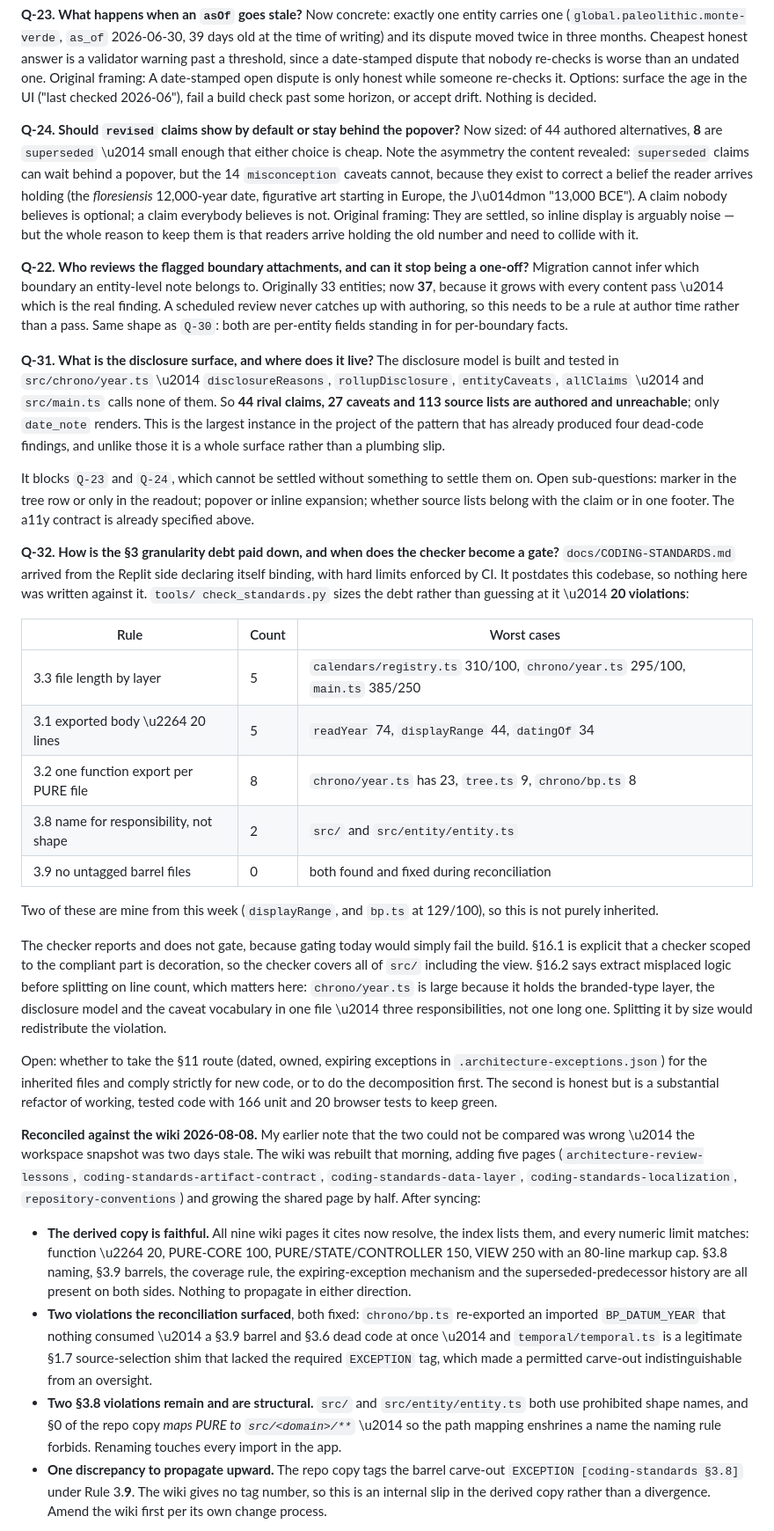
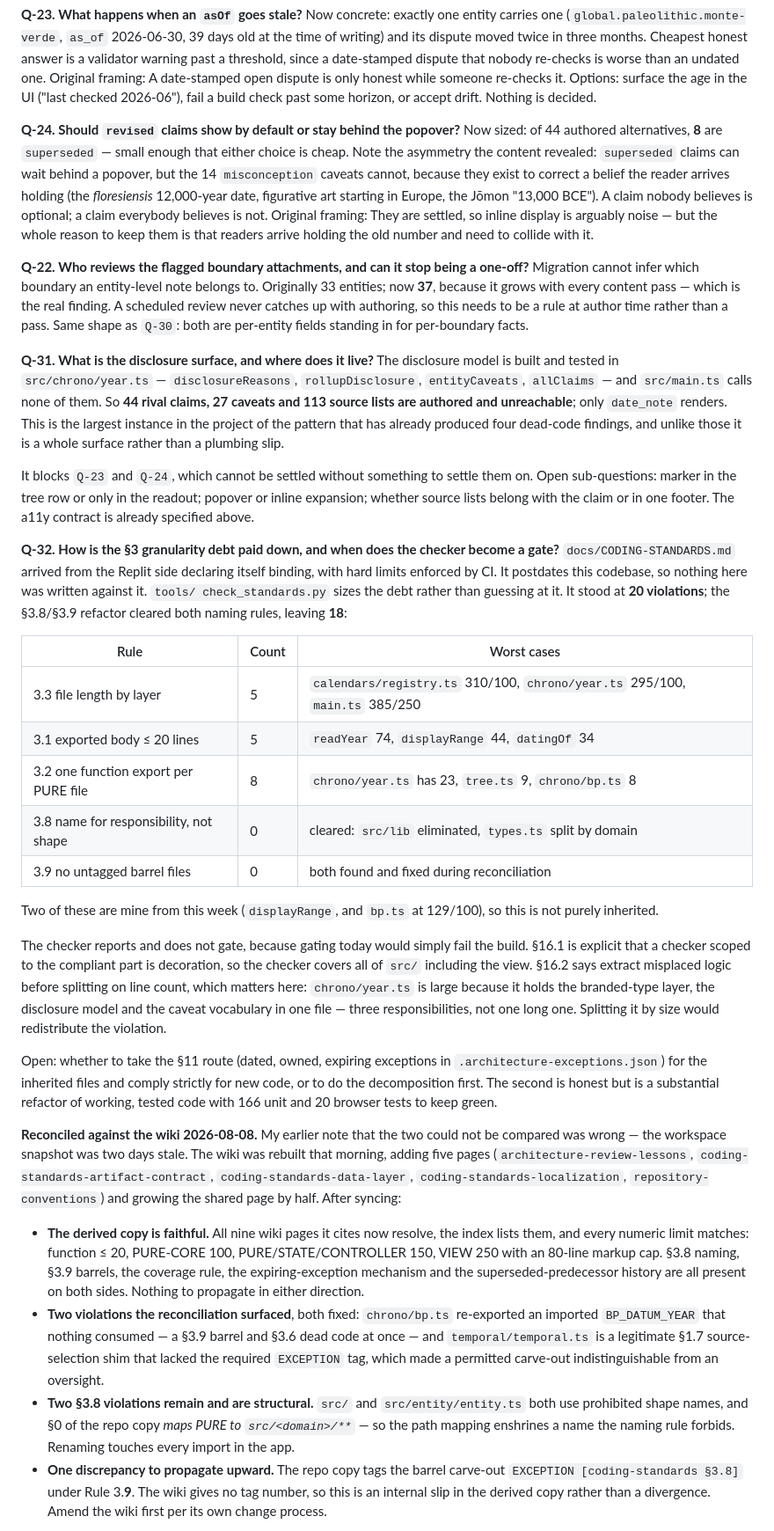
Before and after one commit to tyohDeveloper/history-and-prehistory, a Markdown page: docs/DESIGN.md, the part around one of its changes. Shown at 88% size. Rendered like a GitHub page.

```diff
--- a/docs/DESIGN.md
+++ b/docs/DESIGN.md
@@ -1633,23 +1633,23 @@ someone re-checks it. Options: surface the age in the UI ("last checked 2026-06"
 check past some horizon, or accept drift. Nothing is decided.
 
 **Q-24. Should `revised` claims show by default or stay behind the popover?** Now sized: of 44
-authored alternatives, **8** are `superseded` \u2014 small enough that either choice is cheap. Note the
+authored alternatives, **8** are `superseded` — small enough that either choice is cheap. Note the
 asymmetry the content revealed: `superseded` claims can wait behind a popover, but the 14
 `misconception` caveats cannot, because they exist to correct a belief the reader arrives holding
-(the *floresiensis* 12,000-year date, figurative art starting in Europe, the J\u014dmon "13,000 BCE").
+(the *floresiensis* 12,000-year date, figurative art starting in Europe, the Jōmon "13,000 BCE").
 A claim nobody believes is optional; a claim everybody believes is not. Original framing: They are settled, so
 inline display is arguably noise — but the whole reason to keep them is that readers arrive
 holding the old number and need to collide with it.
 
 **Q-22. Who reviews the flagged boundary attachments, and can it stop being a one-off?**
 Migration cannot infer which boundary an entity-level note belongs to. Originally 33 entities; now
-**37**, because it grows with every content pass \u2014 which is the real finding. A scheduled review
+**37**, because it grows with every content pass — which is the real finding. A scheduled review
 never catches up with authoring, so this needs to be a rule at author time rather than a pass.
 Same shape as `Q-30`: both are per-entity fields standing in for per-boundary facts.
 
 **Q-31. What is the disclosure surface, and where does it live?** The disclosure model is built and
-tested in `src/chrono/year.ts` \u2014 `disclosureReasons`, `rollupDisclosure`, `entityCaveats`,
-`allClaims` \u2014 and `src/main.ts` calls none of them. So **44 rival claims, 27 caveats and 113 source
+tested in `src/chrono/year.ts` — `disclosureReasons`, `rollupDisclosure`, `entityCaveats`,
+`allClaims` — and `src/main.ts` calls none of them. So **44 rival claims, 27 caveats and 113 source
 lists are authored and unreachable**; only `date_note` renders. This is the largest instance in the
 project of the pattern that has already produced four dead-code findings, and unlike those it is a
 whole surface rather than a plumbing slip.
@@ -1661,14 +1661,15 @@ source lists belong with the claim or in one footer. The a11y contract is alread
 **Q-32. How is the §3 granularity debt paid down, and when does the checker become a gate?**
 `docs/CODING-STANDARDS.md` arrived from the Replit side declaring itself binding, with hard limits
 enforced by CI. It postdates this codebase, so nothing here was written against it. `tools/
-check_standards.py` sizes the debt rather than guessing at it \u2014 **20 violations**:
+check_standards.py` sizes the debt rather than guessing at it. It stood at **20 violations**;
+the §3.8/§3.9 refactor cleared both naming rules, leaving **18**:
 
 | Rule | Count | Worst cases |
 |---|---|---|
 | 3.3 file length by layer | 5 | `calendars/registry.ts` 310/100, `chrono/year.ts` 295/100, `main.ts` 385/250 |
-| 3.1 exported body \u2264 20 lines | 5 | `readYear` 74, `displayRange` 44, `datingOf` 34 |
+| 3.1 exported body ≤ 20 lines | 5 | `readYear` 74, `displayRange` 44, `datingOf` 34 |
 | 3.2 one function export per PURE file | 8 | `chrono/year.ts` has 23, `tree.ts` 9, `chrono/bp.ts` 8 |
-| 3.8 name for responsibility, not shape | 2 | `src/` and `src/entity/entity.ts` |
+| 3.8 name for responsibility, not shape | 0 | cleared: `src/lib` eliminated, `types.ts` split by domain |
 | 3.9 no untagged barrel files | 0 | both found and fixed during reconciliation |
 
 Two of these are mine from this week (`displayRange`, and `bp.ts` at 129/100), so this is not
@@ -1678,7 +1679,7 @@ The checker reports and does not gate, because gating today would simply fail th
 explicit that a checker scoped to the compliant part is decoration, so the checker covers all of
 `src/` including the view. §16.2 says extract misplaced logic before splitting on line count, which
 matters here: `chrono/year.ts` is large because it holds the branded-type layer, the disclosure
-model and the caveat vocabulary in one file \u2014 three responsibilities, not one long one. Splitting it
+model and the caveat vocabulary in one file — three responsibilities, not one long one. Splitting it
 by size would redistribute the violation.
 
 Open: whether to take the §11 route (dated, owned, expiring exceptions in
@@ -1687,22 +1688,22 @@ the decomposition first. The second is honest but is a substantial refactor of w
 with 166 unit and 20 browser tests to keep green.
 
 **Reconciled against the wiki 2026-08-08.** My earlier note that the two could not be compared was
-wrong \u2014 the workspace snapshot was two days stale. The wiki was rebuilt that morning, adding five
+wrong — the workspace snapshot was two days stale. The wiki was rebuilt that morning, adding five
 pages (`architecture-review-lessons`, `coding-standards-artifact-contract`,
 `coding-standards-data-layer`, `coding-standards-localization`, `repository-conventions`) and growing
 the shared page by half. After syncing:
 
 - **The derived copy is faithful.** All nine wiki pages it cites now resolve, the index lists them,
-  and every numeric limit matches: function \u2264 20, PURE-CORE 100, PURE/STATE/CONTROLLER 150, VIEW 250
+  and every numeric limit matches: function ≤ 20, PURE-CORE 100, PURE/STATE/CONTROLLER 150, VIEW 250
   with an 80-line markup cap. §3.8 naming, §3.9 barrels, the coverage rule, the expiring-exception
   mechanism and the superseded-predecessor history are all present on both sides. Nothing to
   propagate in either direction.
 - **Two violations the reconciliation surfaced**, both fixed: `chrono/bp.ts` re-exported an imported
-  `BP_DATUM_YEAR` that nothing consumed \u2014 a §3.9 barrel and §3.6 dead code at once \u2014 and
+  `BP_DATUM_YEAR` that nothing consumed — a §3.9 barrel and §3.6 dead code at once — and
   `temporal/temporal.ts` is a legitimate §1.7 source-selection shim that lacked the required
   `EXCEPTION` tag, which made a permitted carve-out indistinguishable from an oversight.
 - **Two §3.8 violations remain and are structural.** `src/` and `src/entity/entity.ts` both use
-  prohibited shape names, and §0 of the repo copy *maps PURE to `src/<domain>/**`* \u2014 so the path mapping
+  prohibited shape names, and §0 of the repo copy *maps PURE to `src/<domain>/**`* — so the path mapping
   enshrines a name the naming rule forbids. Renaming touches every import in the app.
 - **One discrepancy to propagate upward.** The repo copy tags the barrel carve-out
   `EXCEPTION [coding-standards §3.8]` under Rule 3.**9**. The wiki gives no tag number, so this is
```
Also changed, not shown: other parts of docs/DESIGN.md (+36 -19 lines).
